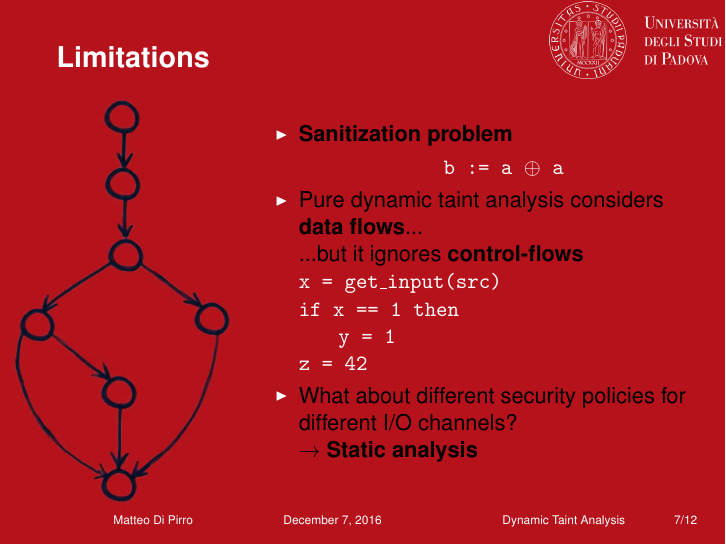
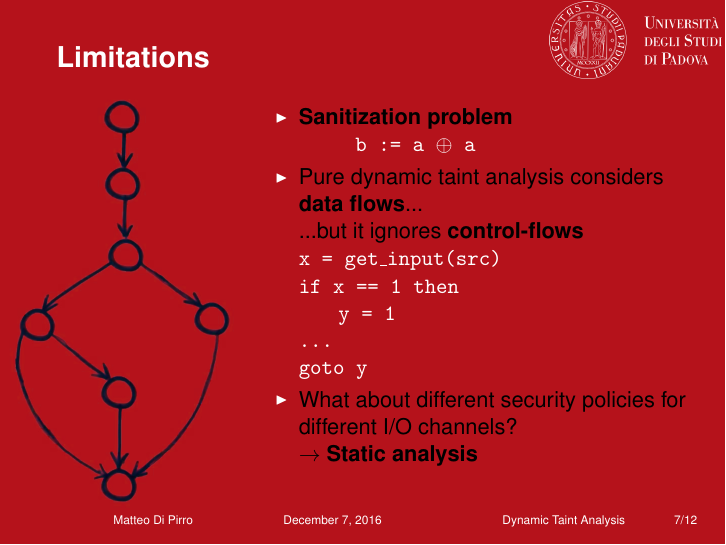
Before and after one commit to mdipirro/taint-mechanisms-presentation, LaTeX slides (slides/presentation.tex, which reads slides/slides/taintAnalysisLimitations.tex): page 18 of 30. The pictures show the PDF file slides/presentation.pdf that the author committed with the source.

Commit message:
Small correction on code snippet

```diff
--- a/slides/slides/taintAnalysisLimitations.tex
+++ b/slides/slides/taintAnalysisLimitations.tex
@@ -4,13 +4,11 @@
 		\includegraphics[scale=0.25]{controlflow}
 	\end{textblock*}
 
-	\begin{textblock*}{8cm}(4.5cm,2cm)
+	\begin{textblock*}{8cm}(4.5cm,1.7cm)
 		\begin{itemize}
-			\item \textbf{Sanitization problem}
+			\item \textbf{Sanitization problem} \\
 					\only<2->{
-						\begin{center}
-							{\color[rgb]{1,1,1} \texttt{b := a $\oplus$ a}}
-						\end{center}
+							{\hspace{1cm}\color[rgb]{1,1,1} \texttt{b := a $\oplus$ a}}
 					}
 			\item<3-> Pure dynamic taint analysis considers \textbf{data flows}... \newline
 		  ...but it ignores \textbf{control-flows} \newline
@@ -18,7 +16,8 @@
 						\texttt{x = get\_input(src)} \\
 						\texttt{if x == 1 then } \\
 							{\hspace{0.7cm}\texttt{y = 1}\\}
-						\texttt{z = 42}
+						\texttt{...} \\
+						\texttt{goto y}
 					}
 			\item<4-> What about different security policies for different I/O channels? \newline
 			\only<5->{$\rightarrow$ \textbf{Static analysis}}
```
Also changed, not shown: slides/presentation.pdf.
